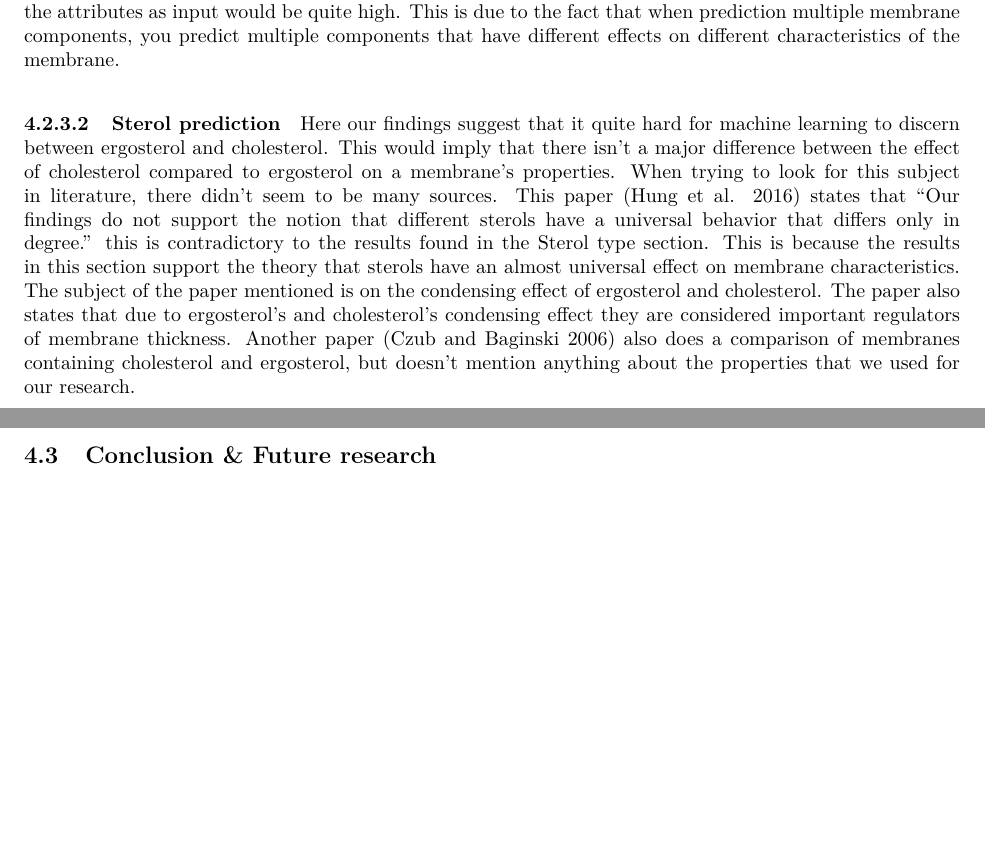
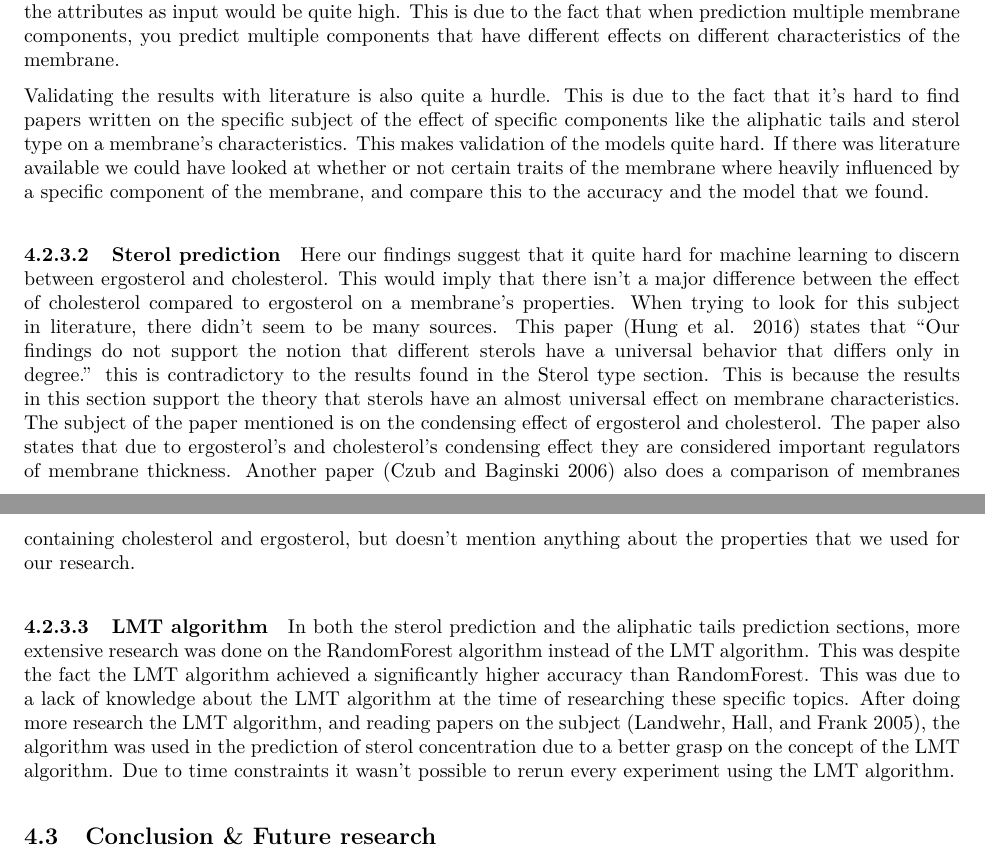
Before and after one commit to Skippybal/Thema9, an R Markdown document (Report.Rmd): two parts of pages 17 and 18 of 27, joined at a grey line, cut so that both start at the same text, the shorter picture padded with empty space. The pictures show the output file Report.pdf that the author committed with the source.

Commit message:
Add to discussion chapter
-Add LMT discussion section
-Add text about validation using literature

```diff
--- a/Report.Rmd
+++ b/Report.Rmd
@@ -714,8 +714,13 @@ A few remarks concerning the data quality. The quality of the data seems to be g
 The machine learning experiments could have been done a lot better. This is mostly because there wasn't any kind of hyperparameter selection/optimization that was done. This was mostly caused by problems with Weka. Nevertheless, this could still have lead to improvements in the models.
 Another major subject of discussion would be the attribute selection. Attribute selection was done but not to it's fullest extend, this was due to time restriction. This was also due to the fact that the results would only have mattered if the accuracy saw a significant improvement, which didn't seem likely with an accuracy of > 99%. Another problem attribute selection would cause would be that implementing multiple models in java using Weka becomes a lot harder when attribute selection is used. This is due to the way the Weka dependency is set up. It also probably wouldn't have mattered seeing as due to the fact that the java wrapper uses three models, the chance that the program would still need all of the attributes as input would be quite high. This is due to the fact that when prediction multiple membrane components, you predict multiple components that have different effects on different characteristics of the membrane.
 
+Validating the results with literature is also quite a hurdle. This is due to the fact that it's hard to find papers written on the specific subject of the effect of specific components like the aliphatic tails and sterol type on a membrane's characteristics. This makes validation of the models quite hard. If there was literature available we could have looked at whether or not certain traits of the membrane where heavily influenced by a specific component of the membrane, and compare this to the accuracy and the model that we found.
+
 #### Sterol prediction
 Here our findings suggest that it quite hard for machine learning to discern between ergosterol and cholesterol. This would imply that there isn't a major difference between the effect of cholesterol compared to ergosterol on a membrane's properties. When trying to look for this subject in literature, there didn't seem to be many sources. This paper [@hung2016comparative] states that "Our findings do not support the notion that different sterols have a universal behavior that differs only in degree.", this is contradictory to the results found in the [Sterol type] section. This is because the results in this section support the theory that sterols have an almost universal effect on membrane characteristics. The subject of the paper mentioned is on the condensing effect of ergosterol and cholesterol. The paper also states that due to ergosterol's and cholesterol's condensing effect they are considered important regulators of membrane thickness. Another paper [@czub2006comparative] also does a comparison of membranes containing cholesterol and ergosterol, but doesn't mention anything about the properties that we used for our research.
+
+#### LMT algorithm
+In both the sterol prediction and the aliphatic tails prediction sections, more extensive research was done on the RandomForest algorithm instead of the LMT algorithm. This was despite the fact the LMT algorithm achieved a significantly higher accuracy than RandomForest. This was due to a lack of knowledge about the LMT algorithm at the time of researching these specific topics. After doing more research the LMT algorithm, and reading papers on the subject [@landwehr2005logistic], the algorithm was used in the prediction of sterol concentration due to a better grasp on the concept of the LMT algorithm. Due to time constraints it wasn't possible to rerun every experiment using the LMT algorithm.
 
 ## Conclusion & Future research
 
```
Also changed, not shown: Report.pdf.
